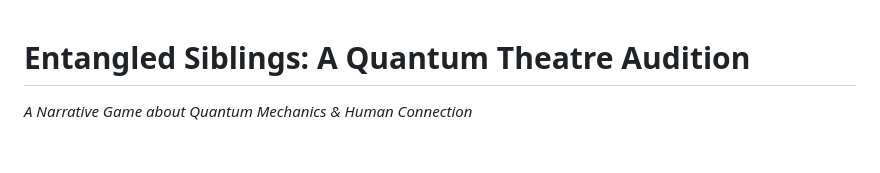
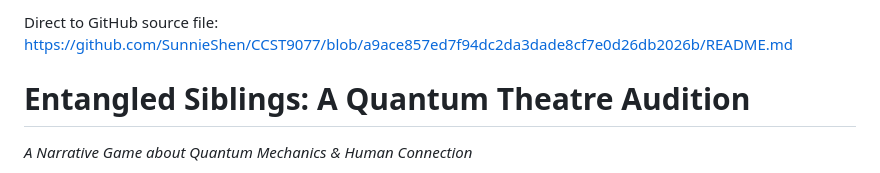
Before and after one commit to SunnieShen/CCST9077, a Markdown page: README.md, the part around the change. GitHub-like rendering; blank space fills up the shorter version.

```diff
--- a/README.md
+++ b/README.md
@@ -1,3 +1,4 @@
+Direct to GitHub source file: https://github.com/SunnieShen/CCST9077/blob/a9ace857ed7f94dc2da3dade8cf7e0d26db2026b/README.md
 # **Entangled Siblings: A Quantum Theatre Audition**
 *A Narrative Game about Quantum Mechanics & Human Connection*
 <div align="center">
```
